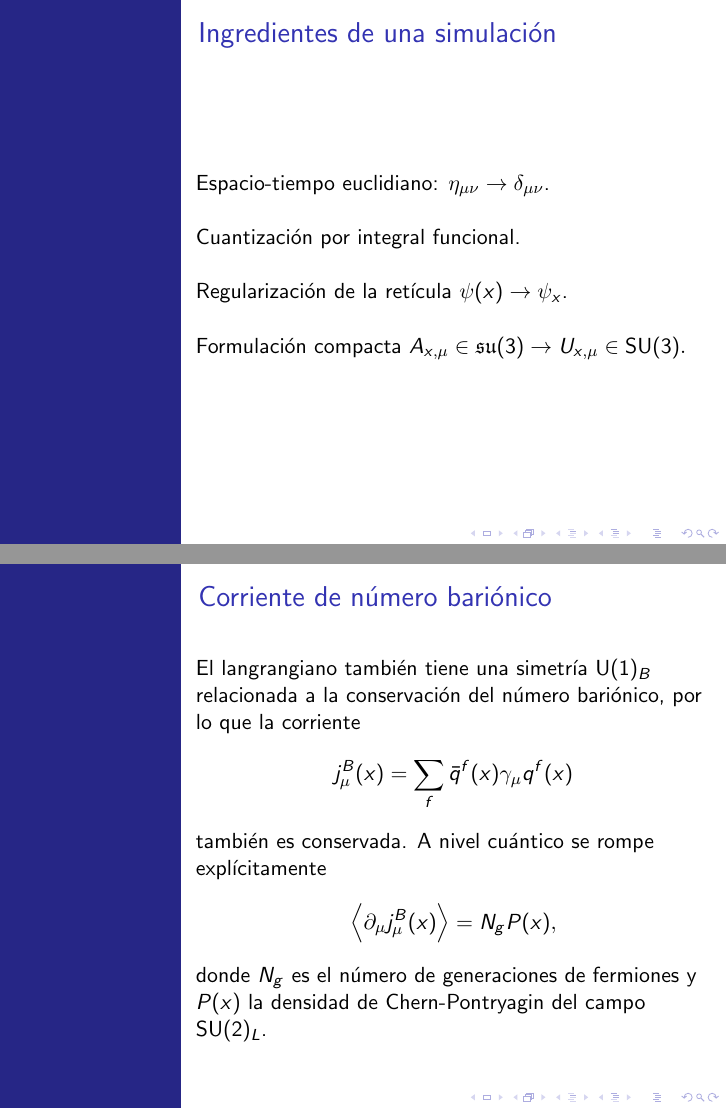
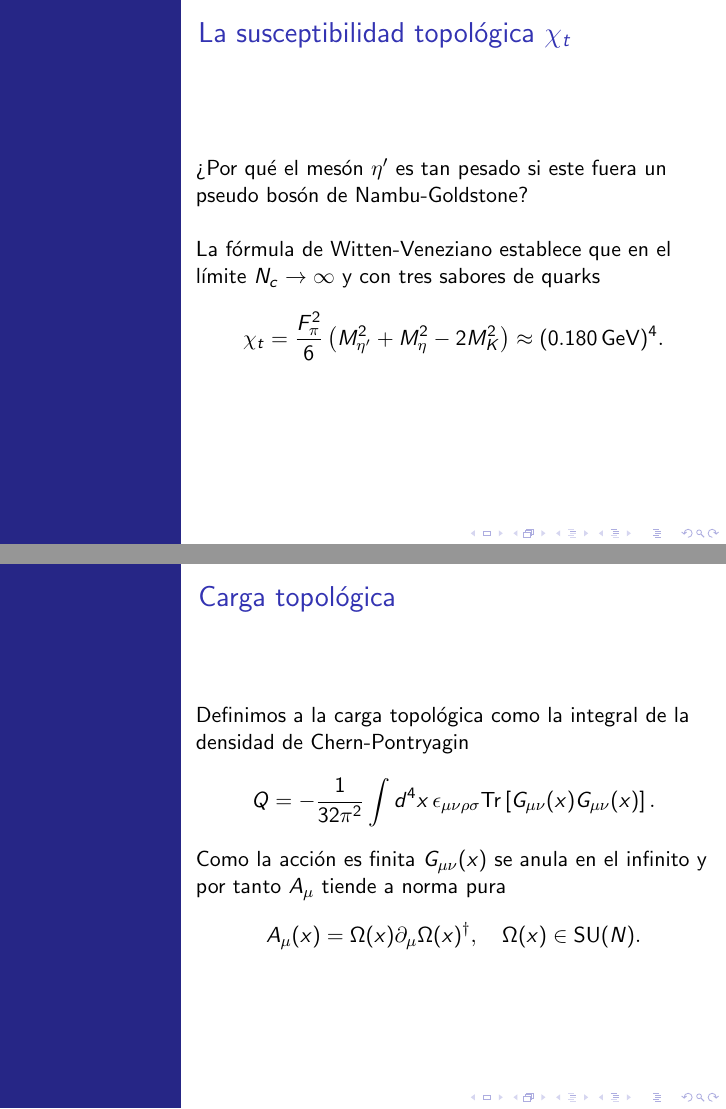
Before and after one commit to JoseAntonioLattice/XXIICongresoEstudiantes, LaTeX slides (presentacion.tex): pages 2 and 6 of 20 before the commit and pages 2 and 7 of 21 after it, joined at a grey line. Compiled offline with pdfLaTeX.

Commit message:
work in progress

```diff
--- a/presentacion.tex
+++ b/presentacion.tex
@@ -23,6 +23,16 @@
 %\tableofcontents
 %\end{frame}
 
+\begin{frame}{La susceptibilidad topológica $\chi_t$}
+
+¿Por qué el mesón $\eta'$ es tan pesado si este fuera un pseudo bosón de Nambu-Goldstone?\\~
+
+La fórmula de Witten-Veneziano establece que en el límite $N_c\to\infty$ y con tres sabores de quarks
+$$ \chi_t = \frac{F_{\pi}^2}{6}\left(M_{\eta'}^2+M_{\eta}^2 - 2M_{K}^2\right)\approx (0.180\,\text{GeV})^4.$$
+
+
+\end{frame}
+
 \begin{frame}{Ingredientes de una simulación}
     Espacio-tiempo euclidiano: $\eta_{\mu\nu} \to \delta_{\mu\nu}$.\\~
 
@@ -63,19 +73,19 @@ $$ P(x) = -\frac{1}{32\pi^2}\epsilon_{\mu\nu\rho\sigma}\text{Tr}\left[ G_{\mu\nu
 es la densidad de Chern-Pontryagin del campo gluónico.
 \end{frame}
 
-\begin{frame}{Corriente de número bariónico}
-El langrangiano también tiene una simetría U(1)$_B$ relacionada a la conservación del número bariónico, por lo que la corriente
-$$j^B_{\mu}(x) = \sum_{f}\bar{q}^{f}(x)\gamma_{\mu}q^f(x)$$
-también es conservada. A nivel cuántico se rompe explícitamente
-$$\left\langle\partial_{\mu}j_{\mu}^B(x)\right\rangle = N_gP(x),$$
-donde $N_g$ es el número de generaciones de fermiones y $P(x)$ la densidad de Chern-Pontryagin del campo SU(2)$_L$.
-\end{frame}
+%\begin{frame}{Corriente de número bariónico}
+%El langrangiano también tiene una simetría U(1)$_B$ relacionada a la conservación del número bariónico, por lo que la corriente
+%$$j^B_{\mu}(x) = \sum_{f}\bar{q}^{f}(x)\gamma_{\mu}q^f(x)$$
+%también es conservada. A nivel cuántico se rompe explícitamente
+%$$\left\langle\partial_{\mu}j_{\mu}^B(x)\right\rangle = N_gP(x),$$
+%donde $N_g$ es el número de generaciones de fermiones y $P(x)$ la densidad de Chern-Pontryagin del campo SU(2)$_L$.
+%\end{frame}
 
 \begin{frame}{Carga topológica}
     Definimos a la carga topológica como la integral de la densidad de Chern-Pontryagin
     $$Q = -\frac{1}{32\pi^2}\int d^4x \, \epsilon_{\mu\nu\rho\sigma}\text{Tr}\left[ G_{\mu\nu}(x)G_{\mu\nu}(x)\right]. $$
 
-    Como $A_{\mu}(x)$ se anula en el infinito podemos hacer
+    Como la acción es finita $G_{\mu\nu}(x)$ se anula en el infinito y por tanto $A_{\mu}$ tiende a norma pura
     $$ A_{\mu}(x) = \Omega(x)\partial_{\mu}\Omega(x)^{\dagger}, \ \ \ \Omega(x)\in \text{SU}(N). $$
 
 \end{frame}
@@ -92,2 +103,3 @@ donde $N_g$ es el número de generaciones de fermiones y $P(x)$ la densidad de C
 \end{frame}
 
+\begin{frame}{La susceptibilidad topológica $\chi_t$}
```
Also changed, not shown: presentacion.tex (26 more changed lines).
